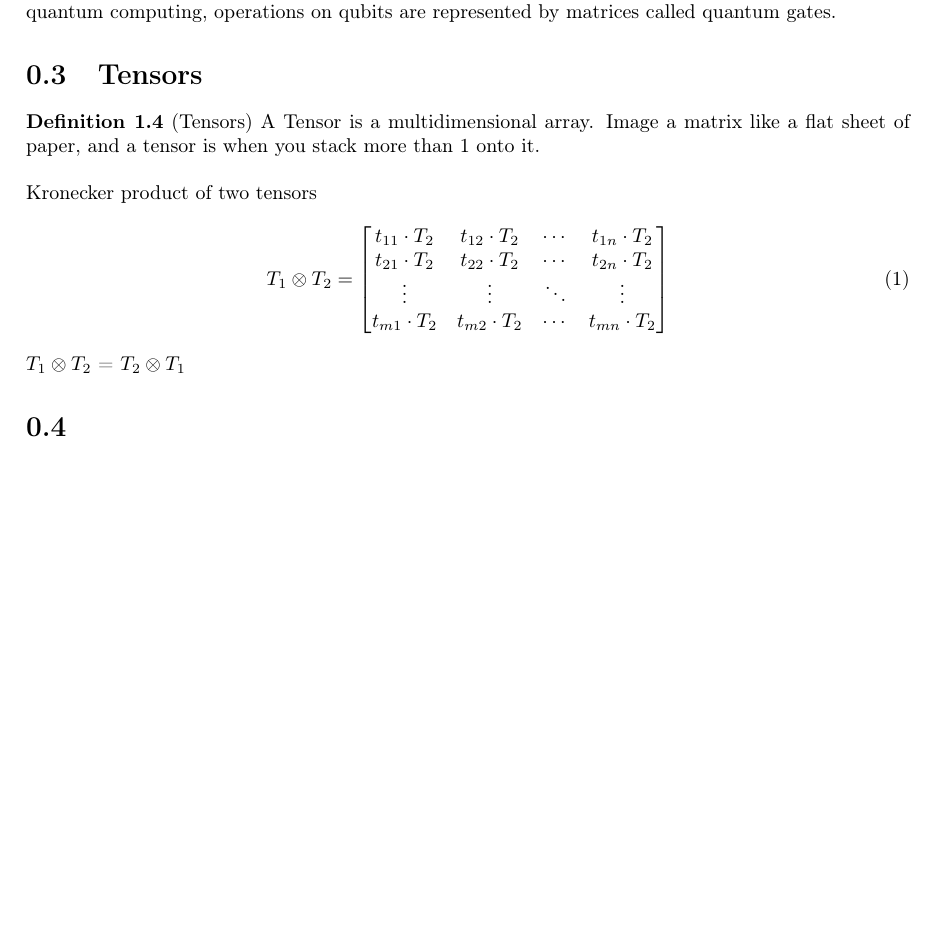
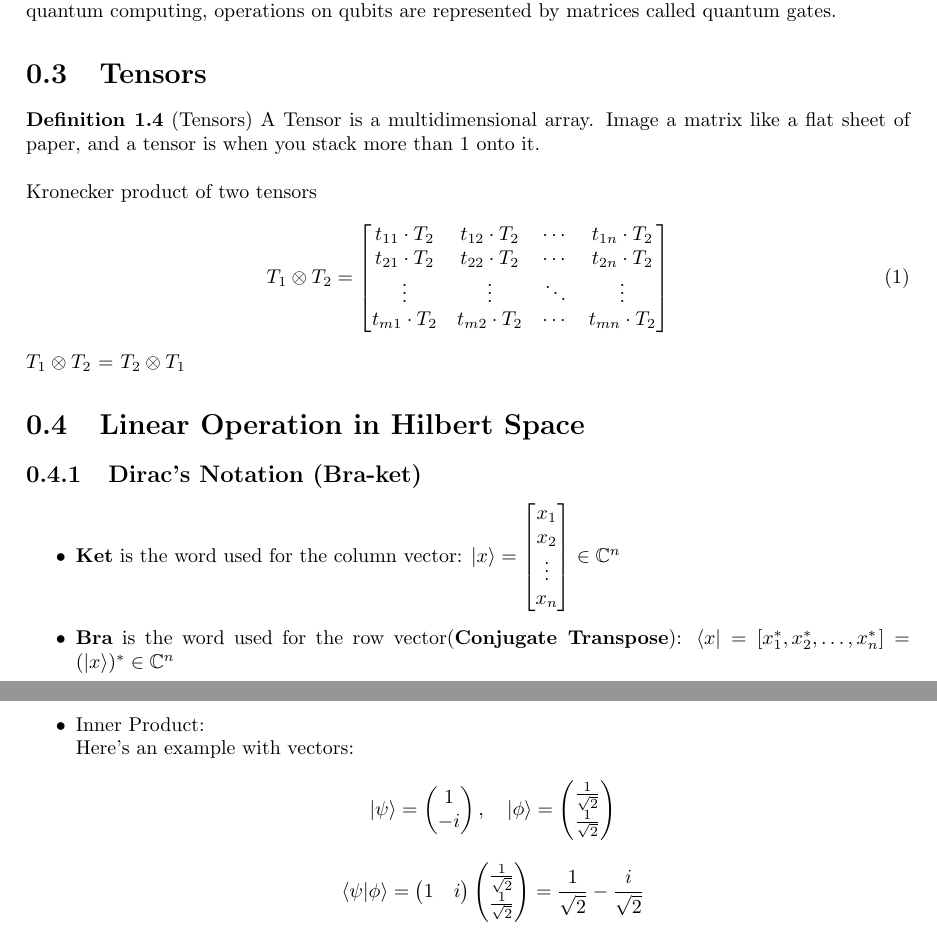
Before and after one commit to DarwinEV/Linear-Algebra-For-Quantum-Computing, a LaTeX document (LinearAlgebraIntroduction.tex): part of page 4 of 4 before the commit and two parts of pages 4 and 5 of 5 after it, the two joined at a grey line, cut so that both start at the same text, the shorter picture padded with empty space. Compiled offline with pdfLaTeX.

Commit message:
Update LinearAlgebraIntroduction.tex
Starting explanation of bra-ket notation (dirac's notation)

```diff
--- a/LinearAlgebraIntroduction.tex
+++ b/LinearAlgebraIntroduction.tex
@@ -278,6 +269,24 @@ Matrix multiplication is not commutative. For Arithmetic operations of matrices,
 \end{align}
 % Commutative property of Kronecker product
 $T_1 \otimes T_2$ = $T_2 \otimes T_1$
-\section{}
+\section{Linear Operation in Hilbert Space}
+\subsection{Dirac's Notation (Bra-ket)}
+\begin{itemize}
+    \item \textbf{Ket} is the word used for the column vector: $\ket{x} = \begin{bmatrix}
+        x_{1} \\
+        x_{2} \\
+        \vdots \\
+        x_{n}
+    \end{bmatrix} \in \mathbb{C}^{n}$
+    \item \textbf{Bra} is the word used for the row vector(\textbf{Conjugate Transpose}): $\bra{x} = [x_{1}^*, x_{2}^*, \dots, x_{n}^*] = (\ket{x})^* \in \mathbb{C}^n$
+    \item Inner Product: \\
+    Here's an example with vectors:
+\[
+|\psi\rangle = \begin{pmatrix} 1 \\ -i \end{pmatrix}, \quad |\phi\rangle = \begin{pmatrix} \frac{1}{\sqrt{2}} \\ \frac{1}{\sqrt{2}} \end{pmatrix}
+\]
+\[
+\langle \psi | \phi \rangle = \begin{pmatrix} 1 & i \end{pmatrix} \begin{pmatrix} \frac{1}{\sqrt{2}} \\ \frac{1}{\sqrt{2}} \end{pmatrix} = \frac{1}{\sqrt{2}} - \frac{i}{\sqrt{2}}
+\]
+\end{itemize}
 
 \end{document}
```
Also changed, not shown: LinearAlgebraIntroduction.tex (11 more changed lines).
